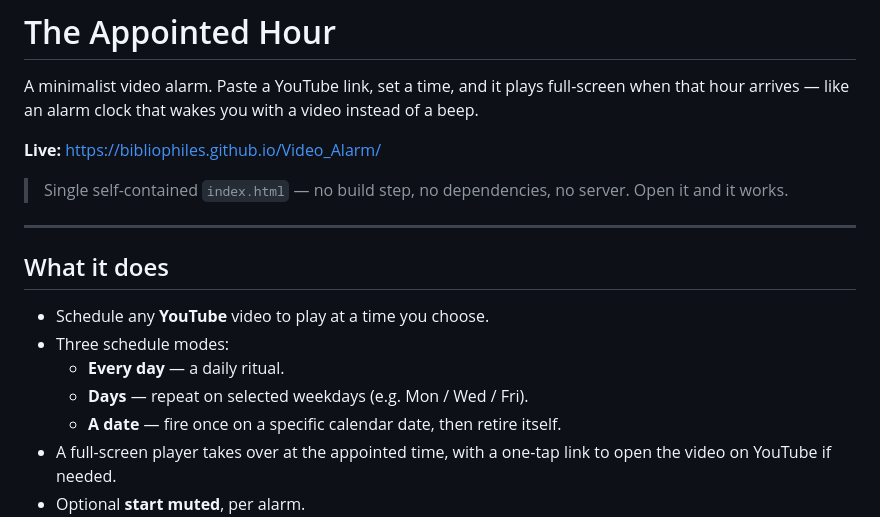
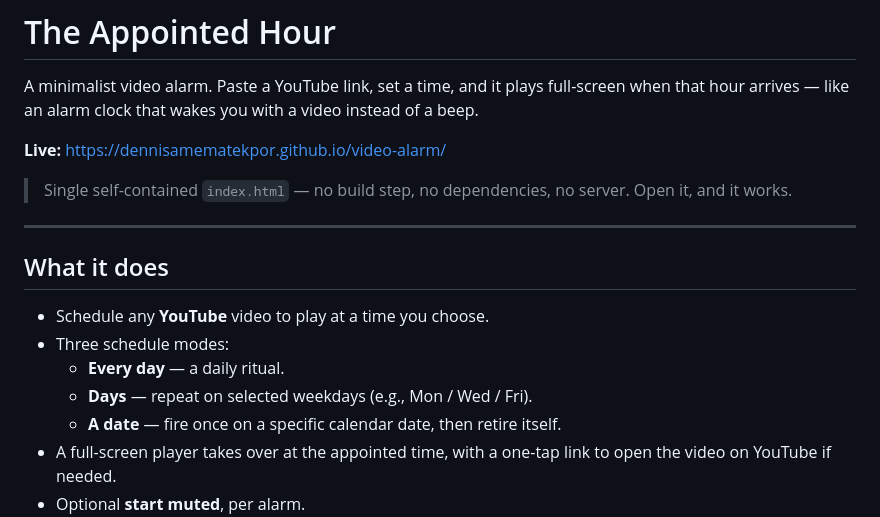
Before and after one commit to dennisamematekpor/video-alarm, a Markdown page: README.md, the part around one of its changes. GitHub-like rendering.

Commit message:
Fix live link and enhance README formatting
Updated live link and improved text formatting.

```diff
--- a/README.md
+++ b/README.md
@@ -2,9 +2,9 @@
 
 A minimalist video alarm. Paste a YouTube link, set a time, and it plays full-screen when that hour arrives — like an alarm clock that wakes you with a video instead of a beep.
 
-**Live:** https://bibliophiles.github.io/Video_Alarm/
+**Live:** https://dennisamematekpor.github.io/video-alarm/
 
-> Single self-contained `index.html` — no build step, no dependencies, no server. Open it and it works.
+> Single self-contained `index.html` — no build step, no dependencies, no server. Open it, and it works.
 
 ---
 
@@ -13,7 +13,7 @@ A minimalist video alarm. Paste a YouTube link, set a time, and it plays full-sc
 - Schedule any **YouTube** video to play at a time you choose.
 - Three schedule modes:
   - **Every day** — a daily ritual.
-  - **Days** — repeat on selected weekdays (e.g. Mon / Wed / Fri).
+  - **Days** — repeat on selected weekdays (e.g., Mon / Wed / Fri).
   - **A date** — fire once on a specific calendar date, then retire itself.
 - A full-screen player takes over at the appointed time, with a one-tap link to open the video on YouTube if needed.
 - Optional **start muted**, per alarm.
```
Also changed, not shown: other parts of README.md (+1 -1 lines).
